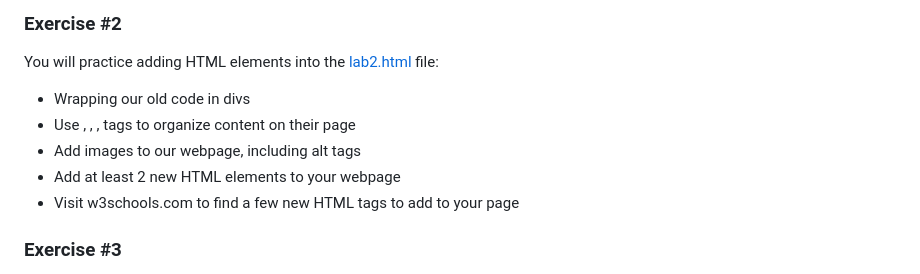
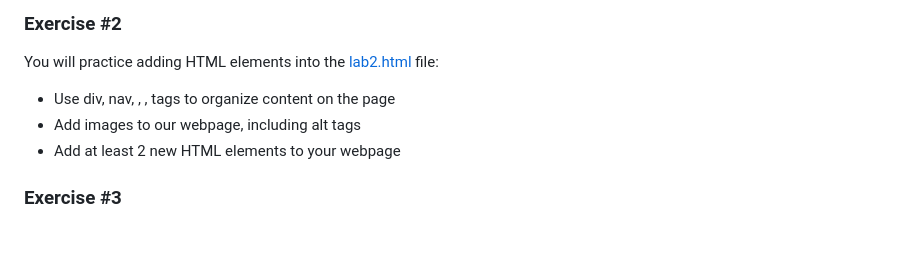
Before and after one commit to CodeNextAdmin/intro-to-web-dev, a Markdown page: README.md, the part around the change. Drawn GitHub-style; blank space fills up the shorter version.

```diff
--- a/README.md
+++ b/README.md
@@ -34,11 +34,9 @@ Complete the following challenges using <a href="/exercises/lab1.html">lab1.html
 <h3>Exercise #2</h3>
 <p>You will practice adding HTML elements into the <a href="/exercises/lab2.html">lab2.html</a> file:</p>
 <ul>
-<li>Wrapping our old code in divs</li>
-<li>Use <nav>, <header>, <footer>, <body> tags to organize content on their page</li>
+<li>Use div, nav, <header>, <footer>, <body> tags to organize content on the page</li>
 <li>Add images to our webpage, including alt tags</li>
 <li>Add at least 2 new HTML elements to your webpage</li>
-<li>Visit w3schools.com to find a few new HTML tags to add to your page</li>
 </ul>
 
 <h3>Exercise #3</h3>
```
